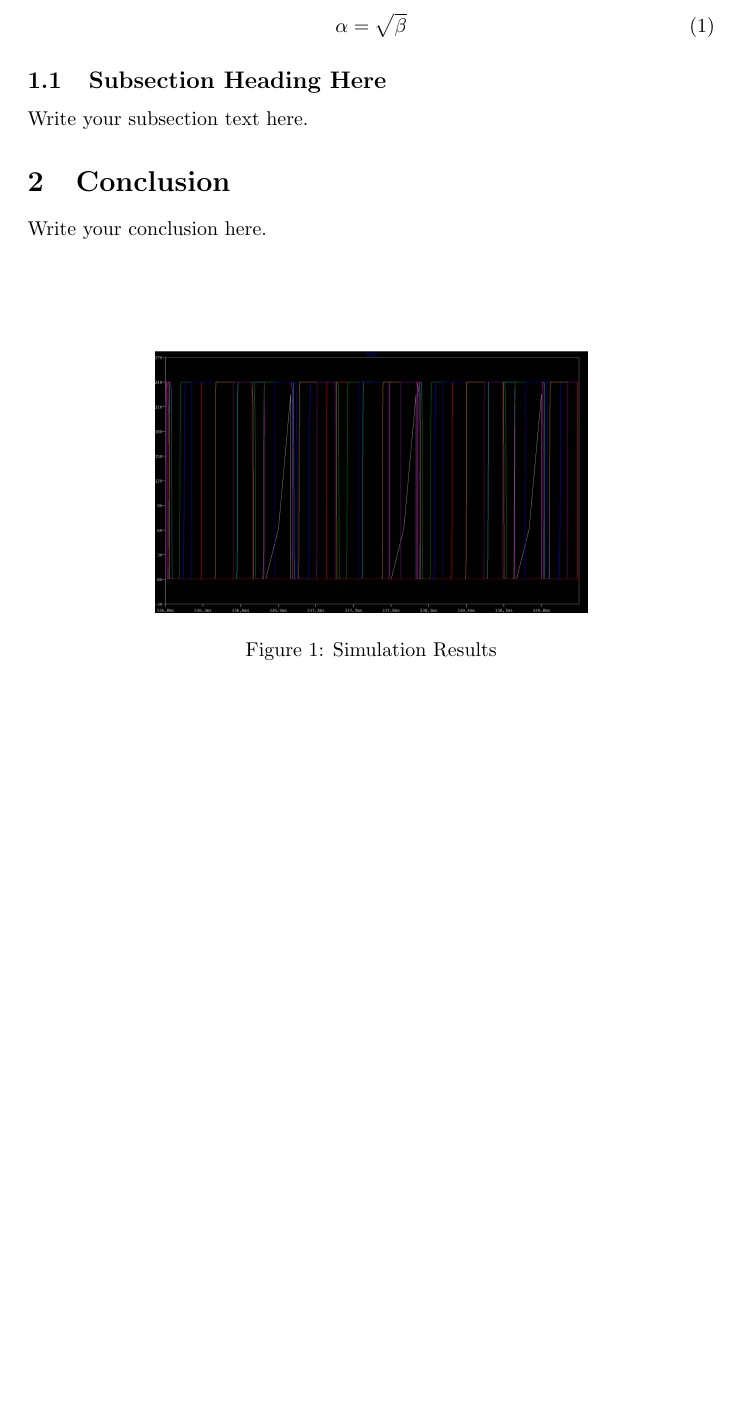
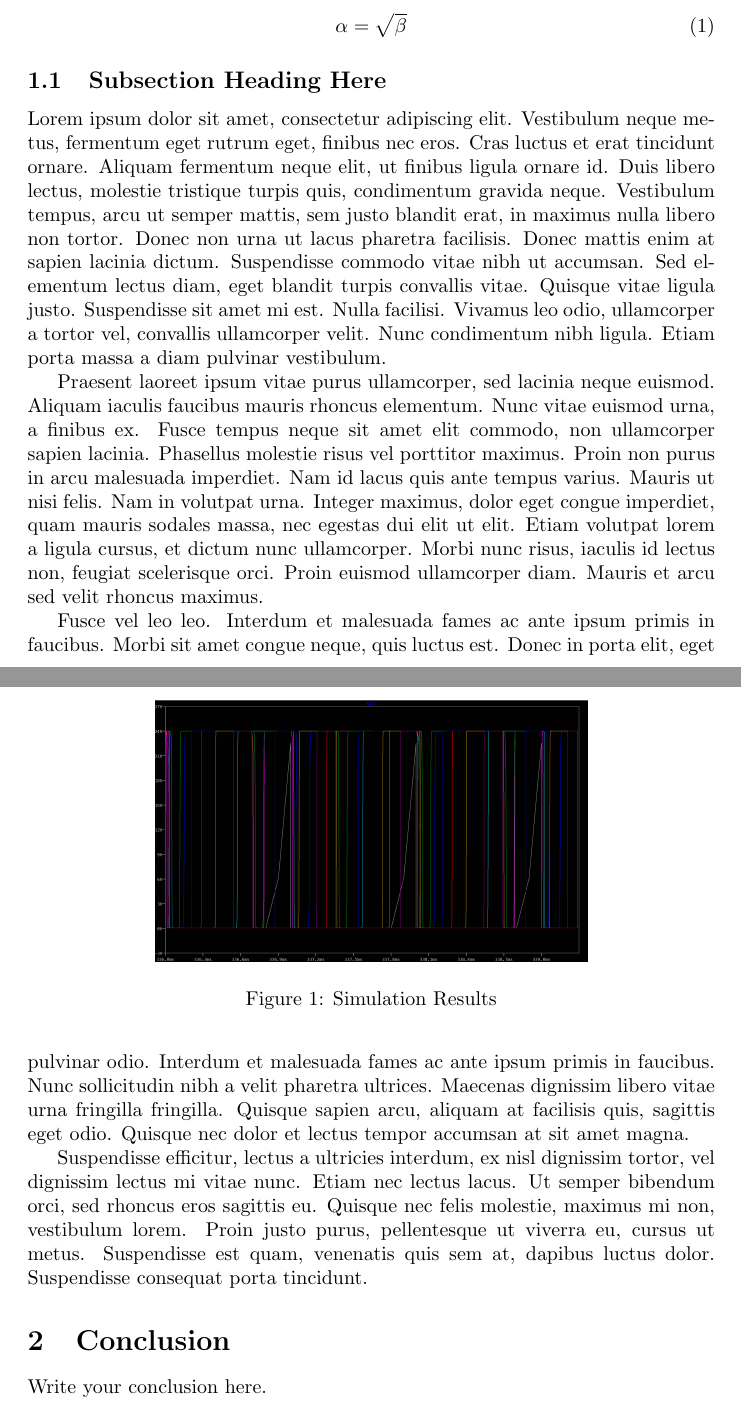
Before and after one commit to jordanhong/my-config, a LaTeX paper (Testing/starter.tex): part of the page before the commit and two parts of pages 1 and 2 of 2 after it, the two joined at a grey line, cut so that both start at the same text, the shorter picture padded with empty space. Compiled offline with pdfLaTeX.

Commit message:
tested on linux

```diff
--- a/Testing/starter.tex
+++ b/Testing/starter.tex
@@ -21,7 +21,15 @@ Here is the text of your introduction.
 \end{equation}
 
 \subsection{Subsection Heading Here}
-Write your subsection text here.
+
+
+        Lorem ipsum dolor sit amet, consectetur adipiscing elit. Vestibulum neque metus, fermentum eget rutrum eget, finibus nec eros. Cras luctus et erat tincidunt ornare. Aliquam fermentum neque elit, ut finibus ligula ornare id. Duis libero lectus, molestie tristique turpis quis, condimentum gravida neque. Vestibulum tempus, arcu ut semper mattis, sem justo blandit erat, in maximus nulla libero non tortor. Donec non urna ut lacus pharetra facilisis. Donec mattis enim at sapien lacinia dictum. Suspendisse commodo vitae nibh ut accumsan. Sed elementum lectus diam, eget blandit turpis convallis vitae. Quisque vitae ligula justo. Suspendisse sit amet mi est. Nulla facilisi. Vivamus leo odio, ullamcorper a tortor vel, convallis ullamcorper velit. Nunc condimentum nibh ligula. Etiam porta massa a diam pulvinar vestibulum.
+
+        Praesent laoreet ipsum vitae purus ullamcorper, sed lacinia neque euismod. Aliquam iaculis faucibus mauris rhoncus elementum. Nunc vitae euismod urna, a finibus ex. Fusce tempus neque sit amet elit commodo, non ullamcorper sapien lacinia. Phasellus molestie risus vel porttitor maximus. Proin non purus in arcu malesuada imperdiet. Nam id lacus quis ante tempus varius. Mauris ut nisi felis. Nam in volutpat urna. Integer maximus, dolor eget congue imperdiet, quam mauris sodales massa, nec egestas dui elit ut elit. Etiam volutpat lorem a ligula cursus, et dictum nunc ullamcorper. Morbi nunc risus, iaculis id lectus non, feugiat scelerisque orci. Proin euismod ullamcorper diam. Mauris et arcu sed velit rhoncus maximus.
+
+        Fusce vel leo leo. Interdum et malesuada fames ac ante ipsum primis in faucibus. Morbi sit amet congue neque, quis luctus est. Donec in porta elit, eget pulvinar odio. Interdum et malesuada fames ac ante ipsum primis in faucibus. Nunc sollicitudin nibh a velit pharetra ultrices. Maecenas dignissim libero vitae urna fringilla fringilla. Quisque sapien arcu, aliquam at facilisis quis, sagittis eget odio. Quisque nec dolor et lectus tempor accumsan at sit amet magna.
+
+        Suspendisse efficitur, lectus a ultricies interdum, ex nisl dignissim tortor, vel dignissim lectus mi vitae nunc. Etiam nec lectus lacus. Ut semper bibendum orci, sed rhoncus eros sagittis eu. Quisque nec felis molestie, maximus mi non, vestibulum lorem. Proin justo purus, pellentesque ut viverra eu, cursus ut metus. Suspendisse est quam, venenatis quis sem at, dapibus luctus dolor. Suspendisse consequat porta tincidunt.
 
 \begin{figure}
     \centering
```
Also changed, not shown: Testing/latex_start.pdf, Testing/starter.pdf.
